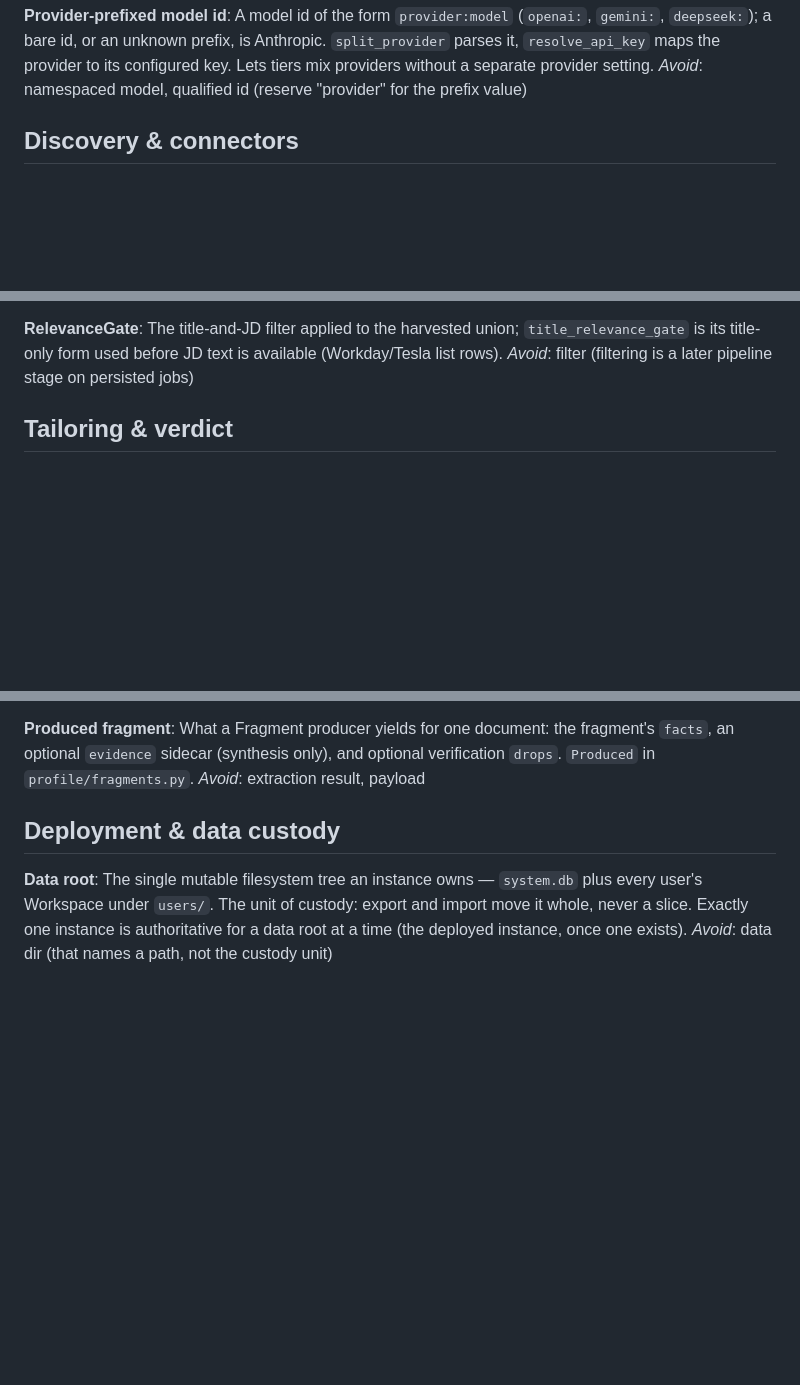
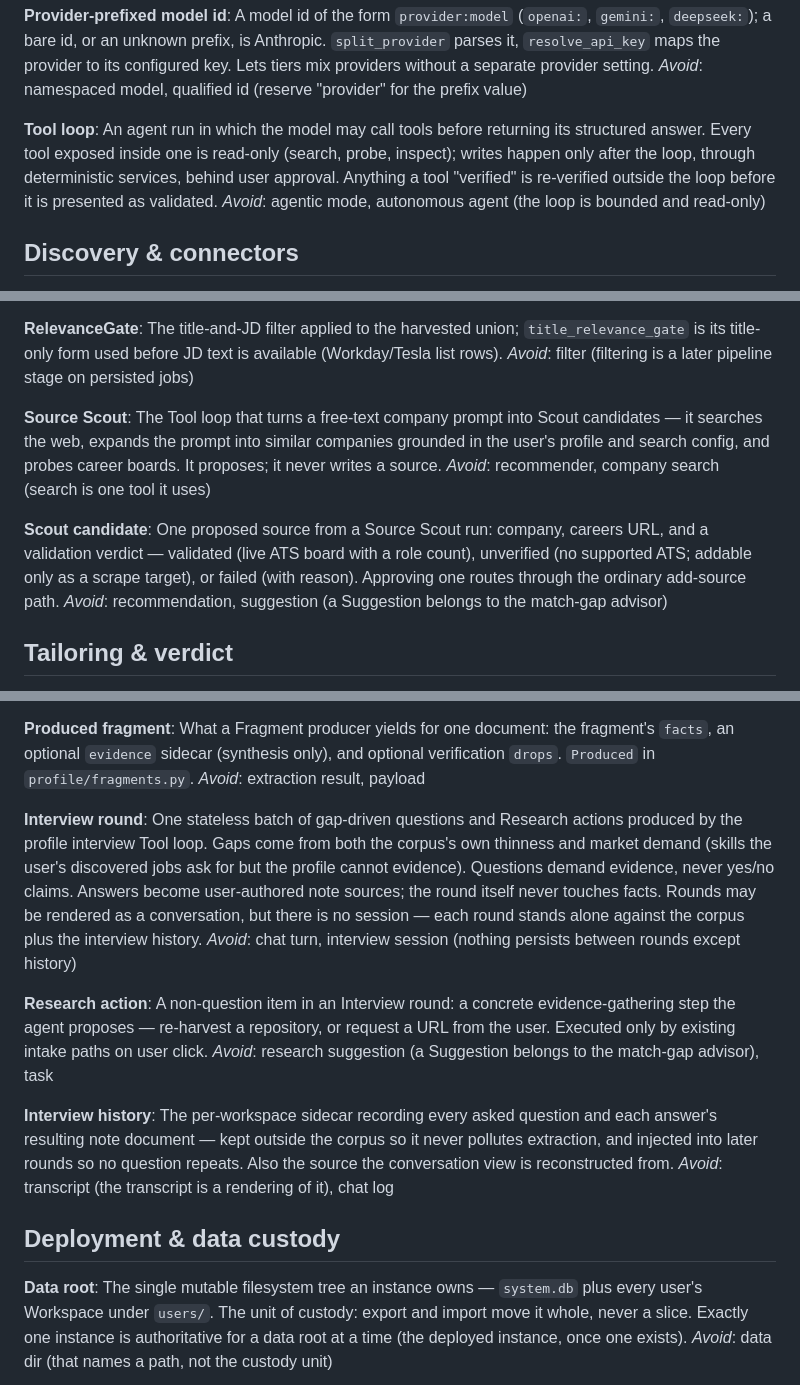
Before and after one commit to awbjcj/resume-agent, a Markdown page: CONTEXT.md, 3 parts joined by grey strips. GitHub-like rendering; blank space fills up the shorter version.

```diff
--- a/CONTEXT.md
+++ b/CONTEXT.md
@@ -19,6 +19,14 @@ bare id, or an unknown prefix, is Anthropic. `split_provider` parses it,
 `resolve_api_key` maps the provider to its configured key. Lets tiers mix
 providers without a separate provider setting.
 _Avoid_: namespaced model, qualified id (reserve "provider" for the prefix value)
+
+**Tool loop**:
+An agent run in which the model may call tools before returning its structured
+answer. Every tool exposed inside one is read-only (search, probe, inspect);
+writes happen only after the loop, through deterministic services, behind user
+approval. Anything a tool "verified" is re-verified outside the loop before it
+is presented as validated.
+_Avoid_: agentic mode, autonomous agent (the loop is bounded and read-only)
 
 ## Discovery & connectors
 
@@ -87,6 +95,21 @@ registry — it is a scraper target, not an ATS.
 The title-and-JD filter applied to the harvested union; `title_relevance_gate`
 is its title-only form used before JD text is available (Workday/Tesla list rows).
 _Avoid_: filter (filtering is a later pipeline stage on persisted jobs)
+
+**Source Scout**:
+The Tool loop that turns a free-text company prompt into Scout candidates —
+it searches the web, expands the prompt into similar companies grounded in the
+user's profile and search config, and probes career boards. It proposes; it
+never writes a source.
+_Avoid_: recommender, company search (search is one tool it uses)
+
+**Scout candidate**:
+One proposed source from a Source Scout run: company, careers URL, and a
+validation verdict — validated (live ATS board with a role count), unverified
+(no supported ATS; addable only as a scrape target), or failed (with reason).
+Approving one routes through the ordinary add-source path.
+_Avoid_: recommendation, suggestion (a Suggestion belongs to the match-gap
+advisor)
 
 ## Tailoring & verdict
 
@@ -191,6 +214,31 @@ What a Fragment producer yields for one document: the fragment's `facts`, an
 optional `evidence` sidecar (synthesis only), and optional verification `drops`.
 `Produced` in `profile/fragments.py`.
 _Avoid_: extraction result, payload
+
+**Interview round**:
+One stateless batch of gap-driven questions and Research actions produced by
+the profile interview Tool loop. Gaps come from both the corpus's own
+thinness and market demand (skills the user's discovered jobs ask for but the
+profile cannot evidence). Questions demand evidence, never yes/no claims.
+Answers become user-authored note sources; the round itself never touches
+facts. Rounds may be rendered as a conversation, but there is no session —
+each round stands alone against the corpus plus the interview history.
+_Avoid_: chat turn, interview session (nothing persists between rounds except
+history)
+
+**Research action**:
+A non-question item in an Interview round: a concrete evidence-gathering step
+the agent proposes — re-harvest a repository, or request a URL from the user.
+Executed only by existing intake paths on user click.
+_Avoid_: research suggestion (a Suggestion belongs to the match-gap advisor),
+task
+
+**Interview history**:
+The per-workspace sidecar recording every asked question and each answer's
+resulting note document — kept outside the corpus so it never pollutes
+extraction, and injected into later rounds so no question repeats. Also the
+source the conversation view is reconstructed from.
+_Avoid_: transcript (the transcript is a rendering of it), chat log
 
 ## Deployment & data custody
 
```
Also changed, not shown: docs/adr/0005-read-only-agent-tools-deterministic-writes.md (added, +62 -0 lines), 1 other file.
